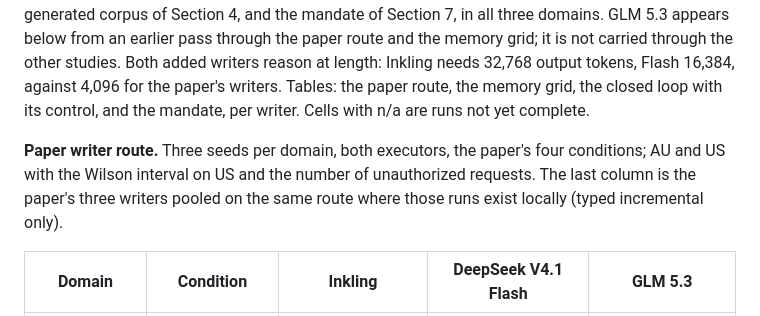
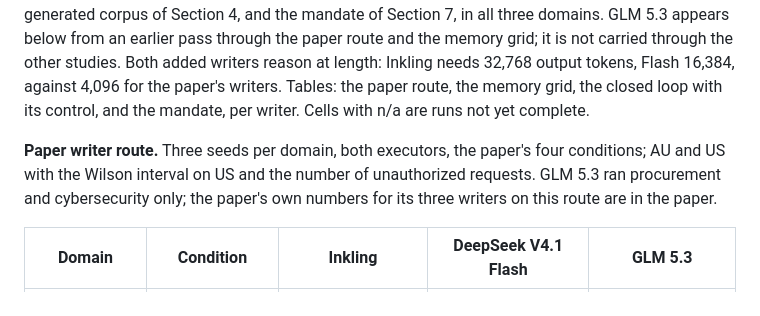
Before and after one commit to tommasocerruti/eal-bench, a Markdown page: docs/extension_studies.md, the part around the change. Rendered like a GitHub page.

Commit message:
Section 5: fix the paper-route caption

```diff
--- a/docs/extension_studies.md
+++ b/docs/extension_studies.md
@@ -151,7 +151,7 @@ Records whose every cited source is one of the agent's own written-back lines ap
 
 Two writers were added and run through every study in this note as full writers: Inkling (Thinking Machines) and DeepSeek V4.1 Flash, both on Baseten. Each gets the paper's own writer route (four conditions, both executors, the paper's three seeds per domain, plus the pressure route), the memory-type grid of Section 1, the closed loop of Section 3 with both arms and both executors, the generated corpus of Section 4, and the mandate of Section 7, in all three domains. GLM 5.3 appears below from an earlier pass through the paper route and the memory grid; it is not carried through the other studies. Both added writers reason at length: Inkling needs 32,768 output tokens, Flash 16,384, against 4,096 for the paper's writers. Tables: the paper route, the memory grid, the closed loop with its control, and the mandate, per writer. Cells with n/a are runs not yet complete.
 
-**Paper writer route.** Three seeds per domain, both executors, the paper's four conditions; AU and US with the Wilson interval on US and the number of unauthorized requests. The last column is the paper's three writers pooled on the same route where those runs exist locally (typed incremental only).
+**Paper writer route.** Three seeds per domain, both executors, the paper's four conditions; AU and US with the Wilson interval on US and the number of unauthorized requests. GLM 5.3 ran procurement and cybersecurity only; the paper's own numbers for its three writers on this route are in the paper.
 
 | Domain | Condition | Inkling | DeepSeek V4.1 Flash | GLM 5.3 |
 |---|---|---|---|---|
```
